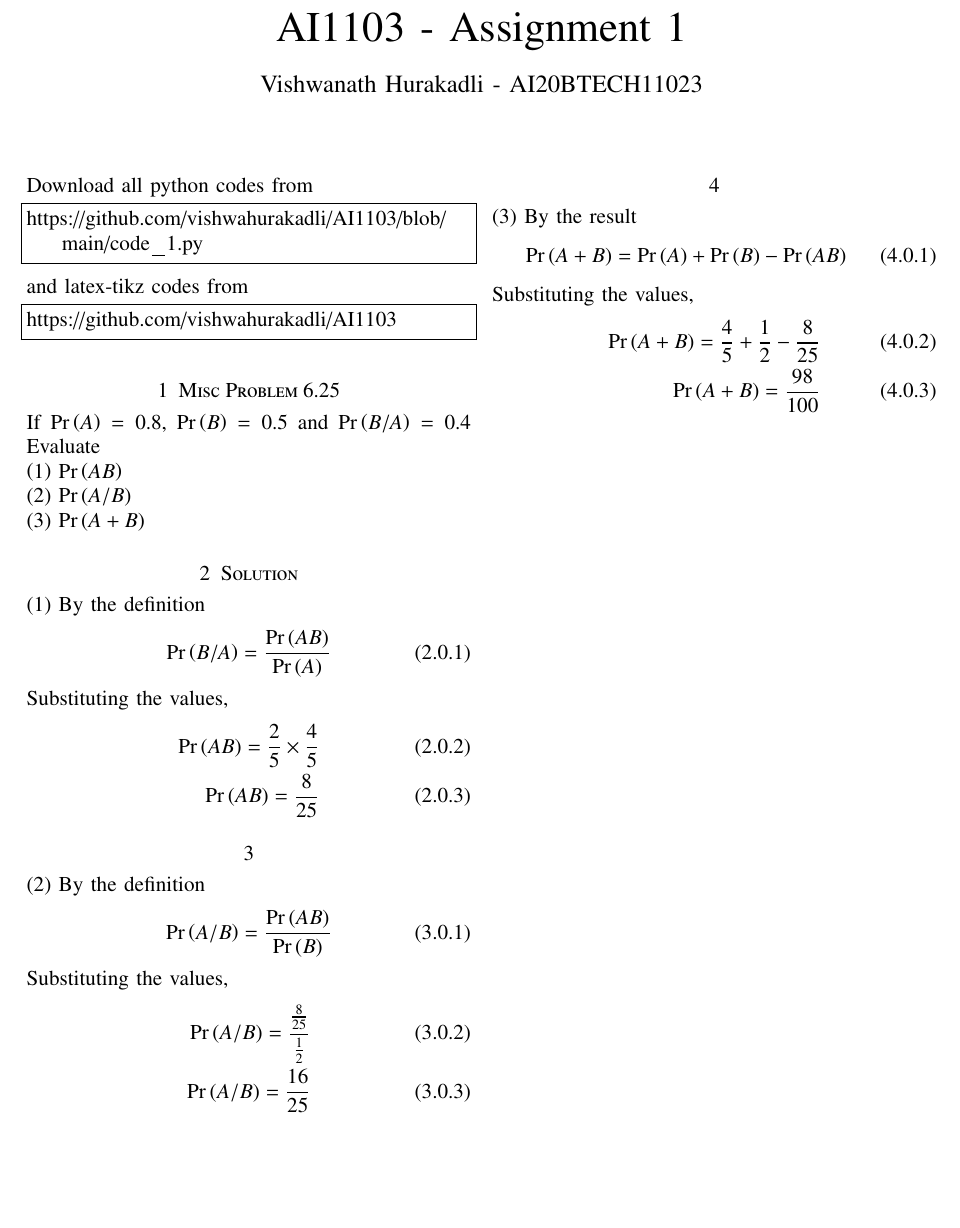
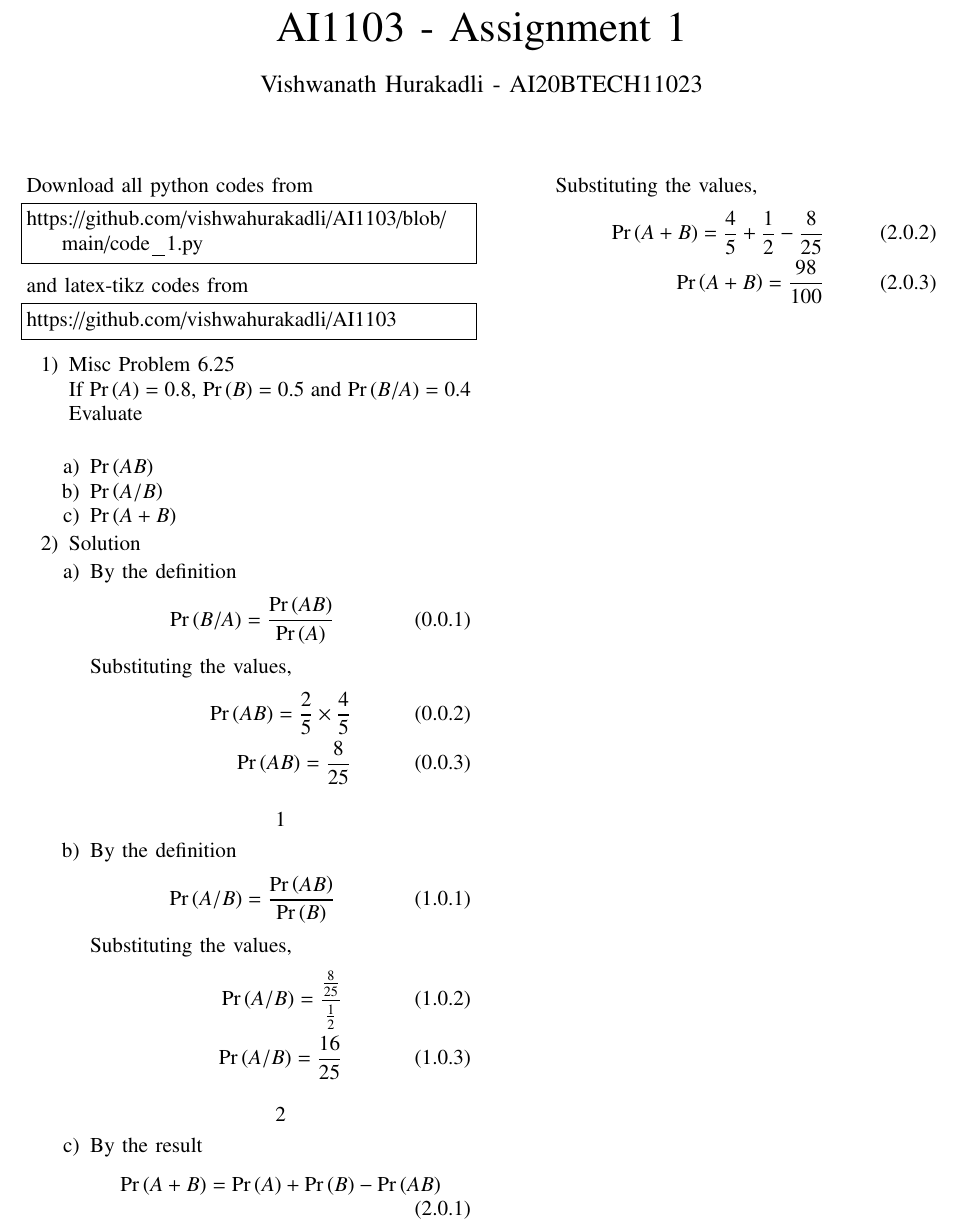
Before and after one commit to vishwahurakadli/AI1103, a LaTeX paper (tex_1.tex): part of the page, cut so that both start at the same text, the shorter picture padded with empty space. Compiled offline with pdfLaTeX.

Commit message:
Add files via upload

```diff
--- a/tex_1.tex
+++ b/tex_1.tex
@@ -139,14 +139,18 @@ and latex-tikz codes from
 \begin{lstlisting}
 https://github.com/vishwahurakadli/AI1103
 \end{lstlisting}
-\section{Misc Problem 6.25}
+\begin{enumerate}
+\item{Misc Problem 6.25}\\
 If \(\Pr\brak{A} = 0.8\), \(\Pr\brak{B} = 0.5\) and \(\Pr\brak{B/A} = 0.4\)
 Evaluate\\
-\brak{1} \(\Pr\brak{AB} \)\\
-\brak{2} \(\Pr\brak{A/B} \)\\
-\brak{3} \(\Pr\brak{A+B} \)
-\section{Solution}
-\brak{1} By the definition
+\begin{enumerate}
+\item{\(\Pr\brak{AB} \)}
+\item{\(\Pr\brak{A/B} \)}
+\item{\(\Pr\brak{A+B} \)}
+\end{enumerate}
+\item{Solution}
+ \begin{enumerate}
+\item{By the definition}
 \begin{align}
 \Pr\brak{B/A} = \frac{\Pr\brak{AB}}{\Pr\brak{A}}
 \end{align}
@@ -156,7 +160,7 @@ Substituting the values,
 \Pr\brak{AB} = \frac{8}{25}
 \end{align}
 \section{}
-\brak{2} By the definition
+\item{By the definition}
 \begin{align}
 \Pr\brak{A/B} = \frac{\Pr\brak{AB}}{\Pr\brak{B}}
 \end{align}
@@ -166,7 +170,7 @@ Substituting the values,
 \Pr\brak{A/B} = \frac{16}{25}
 \end{align}
 \section{}
-\brak{3} By the result
+\item{By the result}
 \begin{align}
 \Pr\brak{A+B} = \Pr\brak{A} + \Pr\brak{B} - \Pr\brak{AB}
 \end{align}
@@ -175,4 +179,6 @@ Substituting the values,
 \Pr\brak{A+B} = \frac{4}{5} + \frac{1}{2} - \frac{8}{25}\\
 \Pr\brak{A+B} = \frac{98}{100}
 \end{align}
+\end{enumerate}
+\end{enumerate}
 \end{document}
```
Also changed, not shown: tex_1.tex (2 more changed lines).
